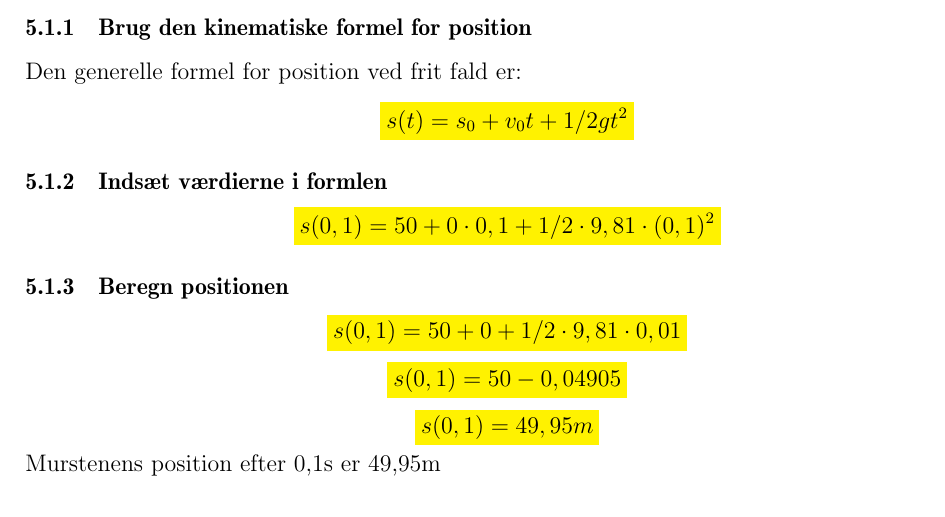
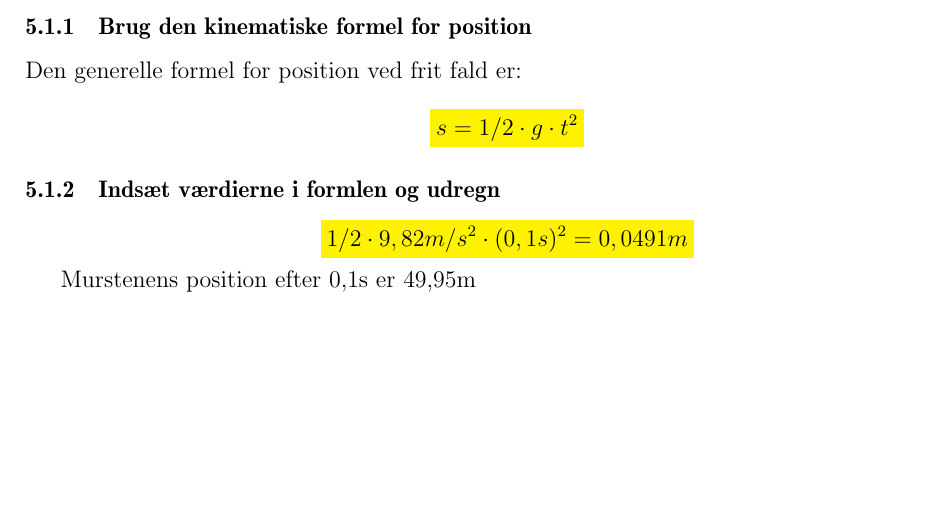
Before and after one commit to Krisser12311/PhysicsExam, a LaTeX document (dokument/main.tex, which reads dokument/chapters/05Kinematik.tex): part of page 13 of 15, cut so that both start at the same text, the shorter picture padded with empty space. Compiled offline with pdfLaTeX.

Commit message:
helt done

```diff
--- a/dokument/chapters/05Kinematik.tex
+++ b/dokument/chapters/05Kinematik.tex
@@ -15,24 +15,14 @@ Tid: 0,1 sekunder
 \subsubsection{Brug den kinematiske formel for position}
 Den generelle formel for position ved frit fald er:
 \begin{equation*}
-    \mathcolorbox{yellow}{s(t)=s_0+v_0t+1/2gt^{2}}
+    \mathcolorbox{yellow}{s=1/2 \cdot g \cdot t^{2}}
 \end{equation*}
 
-\subsubsection{Indsæt værdierne i formlen}
+\subsubsection{Indsæt værdierne i formlen og udregn}
 \begin{equation*}
-    \mathcolorbox{yellow}{s(0,1)=50+0\cdot0,1+1/2\cdot9,81\cdot(0,1)^{2}}
+    \mathcolorbox{yellow}{1/2 \cdot 9,82m/s^{2} \cdot (0,1s)^{2}=0,0491m}
 \end{equation*}
 
-\subsubsection{Beregn positionen}
-\begin{equation*}
-    \mathcolorbox{yellow}{s(0,1)=50+0+1/2\cdot9,81\cdot0,01}
-\end{equation*}
-\begin{equation*}
-    \mathcolorbox{yellow}{s(0,1)=50-0,04905}
-\end{equation*}
-\begin{equation*}
-    \mathcolorbox{yellow}{s(0,1)=49,95m}
-\end{equation*}
 Murstenens position efter 0,1s er 49,95m
 
 \subsection{Bestem hvor lang tid der går, inden murstenen rammer jorden}
```
Also changed, not shown: dokument/chapters/05Kinematik.tex (1 more changed lines).
